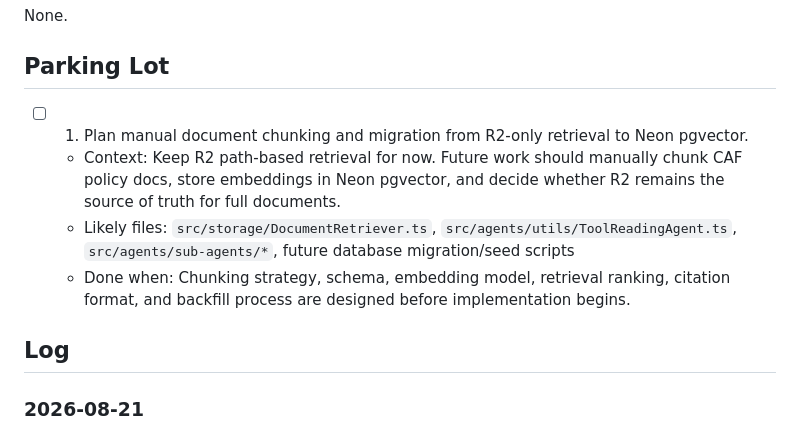
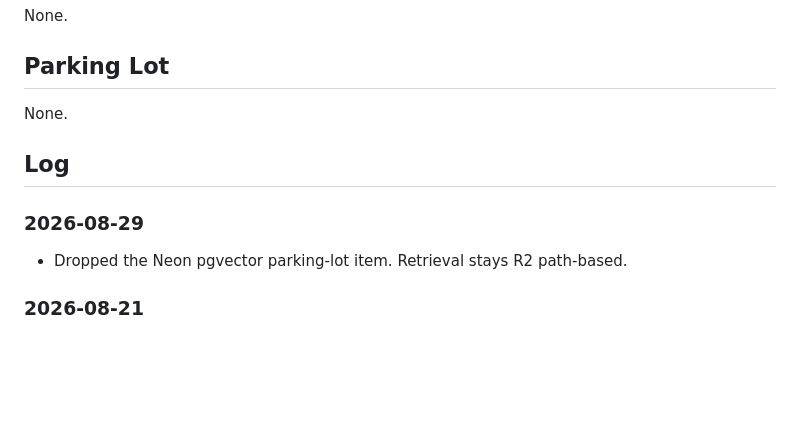
Before and after one commit to taoi11/caf-gpt, a Markdown page: TODO.md, the part around the change. GitHub-like rendering; blank space fills up the shorter version.

Commit message:
docs: drop Neon pgvector parking-lot item
Retrieval stays R2 path-based.

```diff
--- a/TODO.md
+++ b/TODO.md
@@ -14,12 +14,13 @@ None.
 
 ## Parking Lot
 
-- [ ] 1. Plan manual document chunking and migration from R2-only retrieval to Neon pgvector.
-  - Context: Keep R2 path-based retrieval for now. Future work should manually chunk CAF policy docs, store embeddings in Neon pgvector, and decide whether R2 remains the source of truth for full documents.
-  - Likely files: `src/storage/DocumentRetriever.ts`, `src/agents/utils/ToolReadingAgent.ts`, `src/agents/sub-agents/*`, future database migration/seed scripts
-  - Done when: Chunking strategy, schema, embedding model, retrieval ranking, citation format, and backfill process are designed before implementation begins.
+None.
 
 ## Log
+
+### 2026-08-29
+
+- Dropped the Neon pgvector parking-lot item. Retrieval stays R2 path-based.
 
 ### 2026-08-21
 
```
